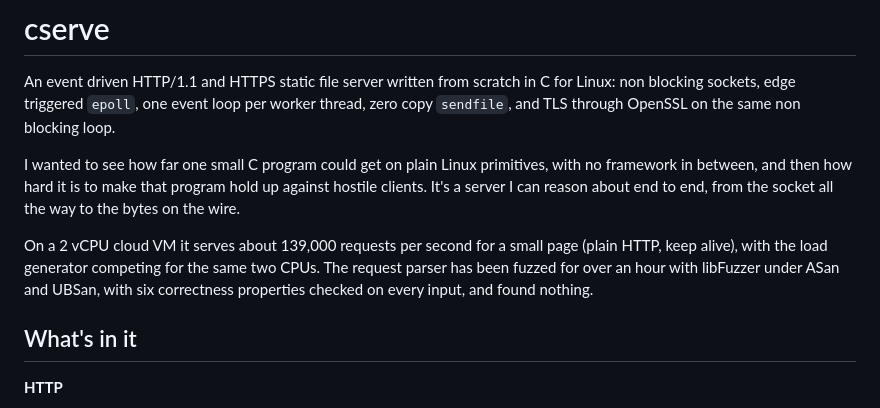
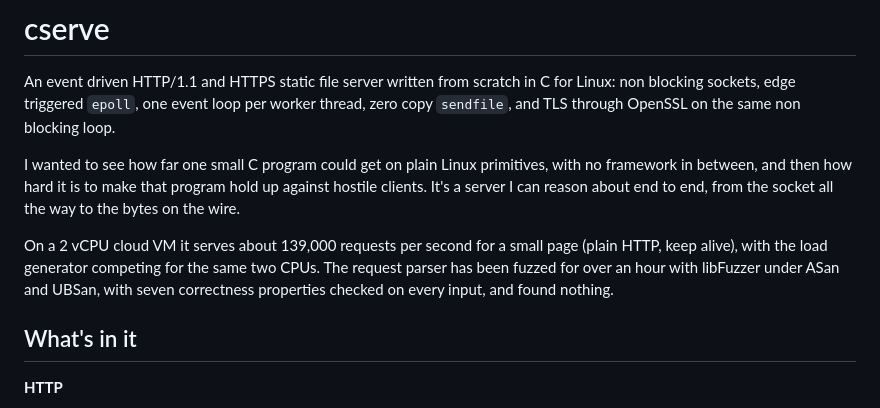
Before and after one commit to vaibenz/cserve, a Markdown page: README.md, the part around the change. Rendered like a GitHub page.

Commit message:
readme: seven fuzz properties, not six

```diff
--- a/README.md
+++ b/README.md
@@ -4,7 +4,7 @@ An event driven HTTP/1.1 and HTTPS static file server written from scratch in C
 
 I wanted to see how far one small C program could get on plain Linux primitives, with no framework in between, and then how hard it is to make that program hold up against hostile clients. It's a server I can reason about end to end, from the socket all the way to the bytes on the wire.
 
-On a 2 vCPU cloud VM it serves about 139,000 requests per second for a small page (plain HTTP, keep alive), with the load generator competing for the same two CPUs. The request parser has been fuzzed for over an hour with libFuzzer under ASan and UBSan, with six correctness properties checked on every input, and found nothing.
+On a 2 vCPU cloud VM it serves about 139,000 requests per second for a small page (plain HTTP, keep alive), with the load generator competing for the same two CPUs. The request parser has been fuzzed for over an hour with libFuzzer under ASan and UBSan, with seven correctness properties checked on every input, and found nothing.
 
 ## What's in it
 
```
